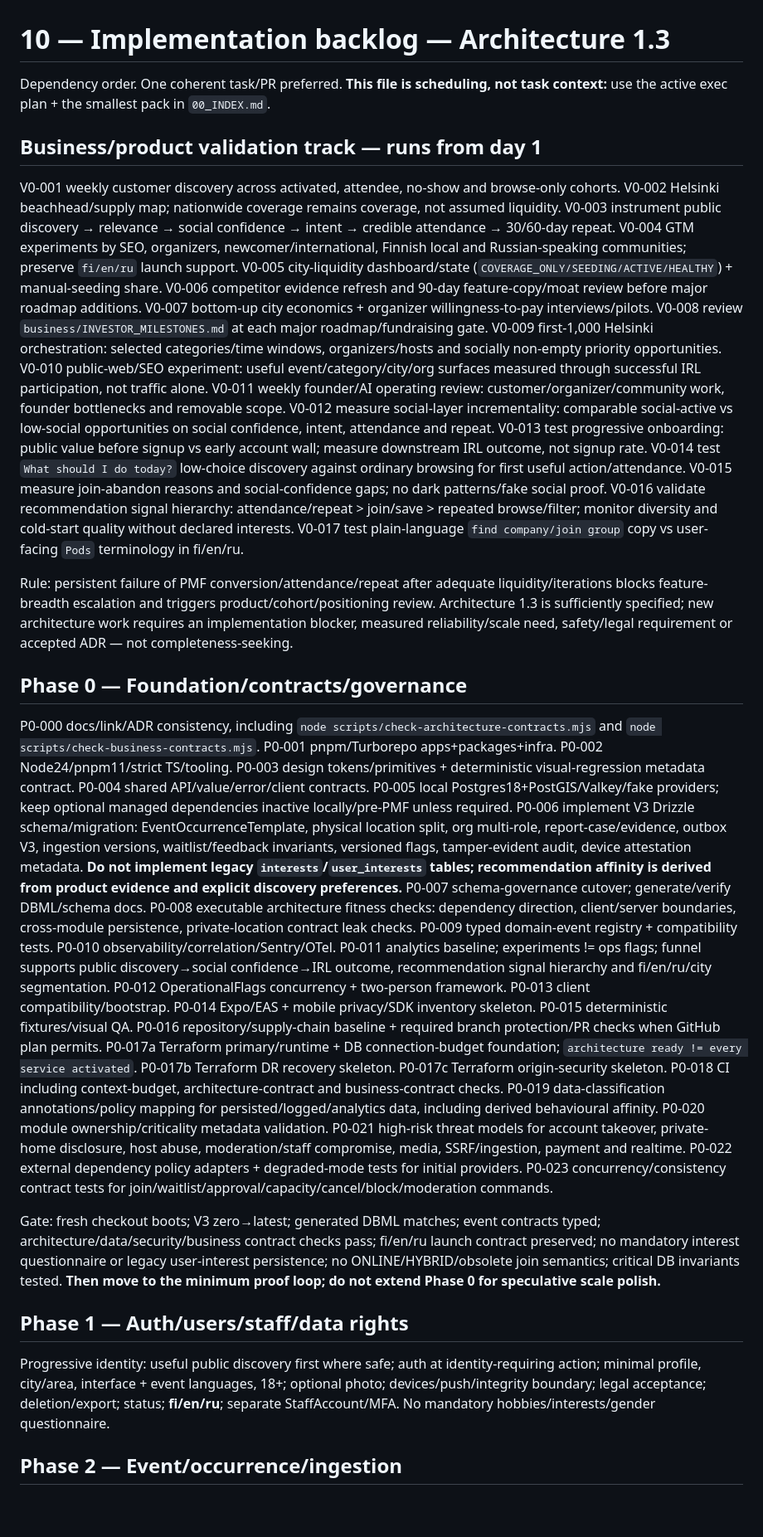
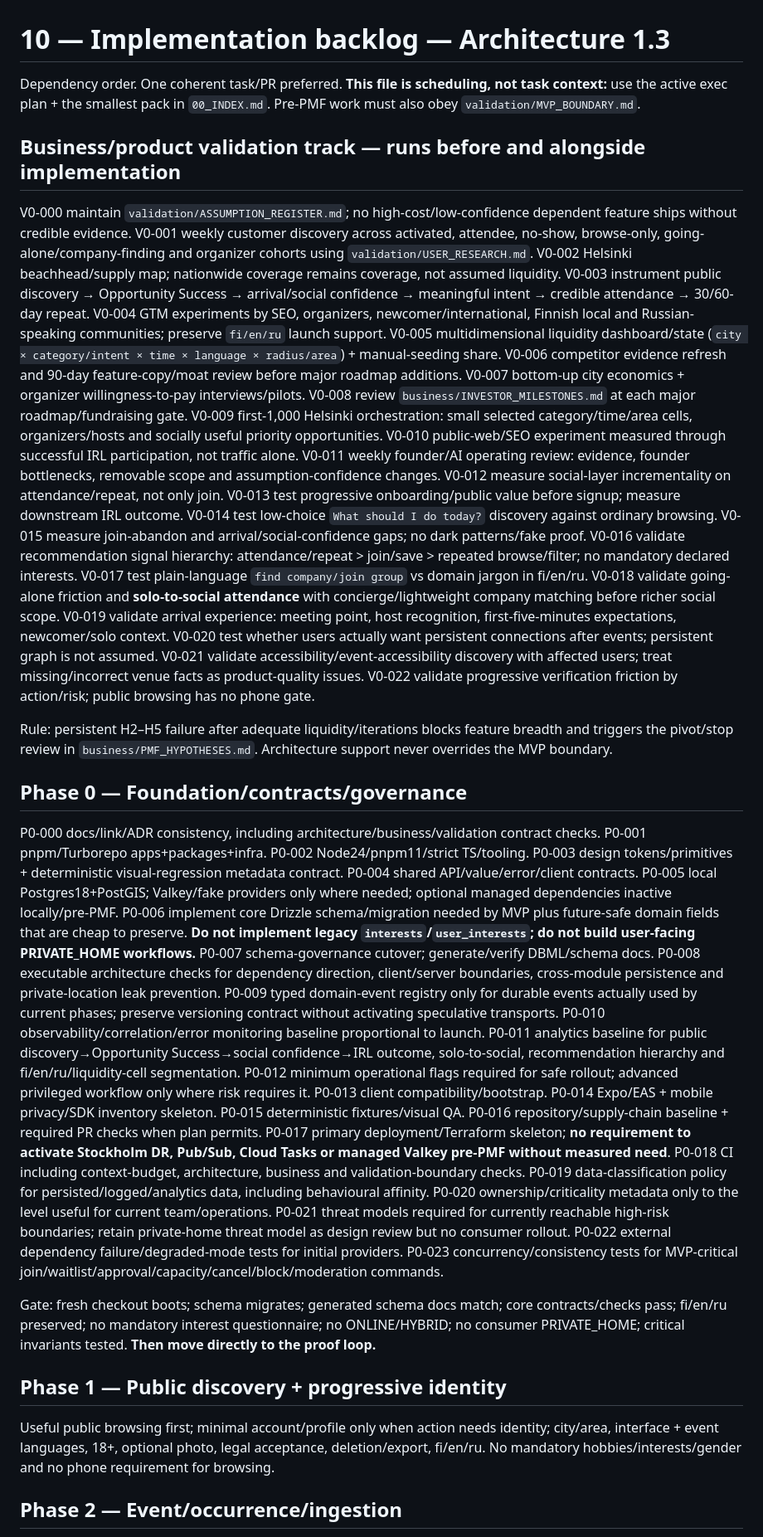
Before and after one commit to StrayForest/meet, a Markdown page: docs/10_IMPLEMENTATION_BACKLOG.md, the part around one of its changes. Shown at 83% size. Rendered like a GitHub page; blank space fills up the shorter version.

Commit message:
docs: gate implementation backlog on validation

```diff
--- a/docs/10_IMPLEMENTATION_BACKLOG.md
+++ b/docs/10_IMPLEMENTATION_BACKLOG.md
@@ -1,59 +1,63 @@
 # 10 — Implementation backlog — Architecture 1.3
 
-Dependency order. One coherent task/PR preferred. **This file is scheduling, not task context:** use the active exec plan + the smallest pack in `00_INDEX.md`.
+Dependency order. One coherent task/PR preferred. **This file is scheduling, not task context:** use the active exec plan + the smallest pack in `00_INDEX.md`. Pre-PMF work must also obey `validation/MVP_BOUNDARY.md`.
 
-## Business/product validation track — runs from day 1
-V0-001 weekly customer discovery across activated, attendee, no-show and browse-only cohorts.
+## Business/product validation track — runs before and alongside implementation
+V0-000 maintain `validation/ASSUMPTION_REGISTER.md`; no high-cost/low-confidence dependent feature ships without credible evidence.
+V0-001 weekly customer discovery across activated, attendee, no-show, browse-only, going-alone/company-finding and organizer cohorts using `validation/USER_RESEARCH.md`.
 V0-002 Helsinki beachhead/supply map; nationwide coverage remains coverage, not assumed liquidity.
-V0-003 instrument public discovery → relevance → social confidence → intent → credible attendance → 30/60-day repeat.
+V0-003 instrument public discovery → Opportunity Success → arrival/social confidence → meaningful intent → credible attendance → 30/60-day repeat.
 V0-004 GTM experiments by SEO, organizers, newcomer/international, Finnish local and Russian-speaking communities; preserve `fi/en/ru` launch support.
-V0-005 city-liquidity dashboard/state (`COVERAGE_ONLY/SEEDING/ACTIVE/HEALTHY`) + manual-seeding share.
+V0-005 multidimensional liquidity dashboard/state (`city × category/intent × time × language × radius/area`) + manual-seeding share.
 V0-006 competitor evidence refresh and 90-day feature-copy/moat review before major roadmap additions.
 V0-007 bottom-up city economics + organizer willingness-to-pay interviews/pilots.
 V0-008 review `business/INVESTOR_MILESTONES.md` at each major roadmap/fundraising gate.
-V0-009 first-1,000 Helsinki orchestration: selected categories/time windows, organizers/hosts and socially non-empty priority opportunities.
-V0-010 public-web/SEO experiment: useful event/category/city/org surfaces measured through successful IRL participation, not traffic alone.
-V0-011 weekly founder/AI operating review: customer/organizer/community work, founder bottlenecks and removable scope.
-V0-012 measure social-layer incrementality: comparable social-active vs low-social opportunities on social confidence, intent, attendance and repeat.
-V0-013 test progressive onboarding: public value before signup vs early account wall; measure downstream IRL outcome, not signup rate.
-V0-014 test `What should I do today?` low-choice discovery against ordinary browsing for first useful action/attendance.
-V0-015 measure join-abandon reasons and social-confidence gaps; no dark patterns/fake social proof.
-V0-016 validate recommendation signal hierarchy: attendance/repeat > join/save > repeated browse/filter; monitor diversity and cold-start quality without declared interests.
-V0-017 test plain-language `find company/join group` copy vs user-facing `Pods` terminology in fi/en/ru.
+V0-009 first-1,000 Helsinki orchestration: small selected category/time/area cells, organizers/hosts and socially useful priority opportunities.
+V0-010 public-web/SEO experiment measured through successful IRL participation, not traffic alone.
+V0-011 weekly founder/AI operating review: evidence, founder bottlenecks, removable scope and assumption-confidence changes.
+V0-012 measure social-layer incrementality on attendance/repeat, not only join.
+V0-013 test progressive onboarding/public value before signup; measure downstream IRL outcome.
+V0-014 test low-choice `What should I do today?` discovery against ordinary browsing.
+V0-015 measure join-abandon and arrival/social-confidence gaps; no dark patterns/fake proof.
+V0-016 validate recommendation signal hierarchy: attendance/repeat > join/save > repeated browse/filter; no mandatory declared interests.
+V0-017 test plain-language `find company/join group` vs domain jargon in fi/en/ru.
+V0-018 validate going-alone friction and **solo-to-social attendance** with concierge/lightweight company matching before richer social scope.
+V0-019 validate arrival experience: meeting point, host recognition, first-five-minutes expectations, newcomer/solo context.
+V0-020 test whether users actually want persistent connections after events; persistent graph is not assumed.
+V0-021 validate accessibility/event-accessibility discovery with affected users; treat missing/incorrect venue facts as product-quality issues.
+V0-022 validate progressive verification friction by action/risk; public browsing has no phone gate.
 
-Rule: persistent failure of PMF conversion/attendance/repeat after adequate liquidity/iterations blocks feature-breadth escalation and triggers product/cohort/positioning review. Architecture 1.3 is sufficiently specified; new architecture work requires an implementation blocker, measured reliability/scale need, safety/legal requirement or accepted ADR — not completeness-seeking.
+Rule: persistent H2–H5 failure after adequate liquidity/iterations blocks feature breadth and triggers the pivot/stop review in `business/PMF_HYPOTHESES.md`. Architecture support never overrides the MVP boundary.
 
 ## Phase 0 — Foundation/contracts/governance
-P0-000 docs/link/ADR consistency, including `node scripts/check-architecture-contracts.mjs` and `node scripts/check-business-contracts.mjs`.
+P0-000 docs/link/ADR consistency, including architecture/business/validation contract checks.
 P0-001 pnpm/Turborepo apps+packages+infra.
 P0-002 Node24/pnpm11/strict TS/tooling.
 P0-003 design tokens/primitives + deterministic visual-regression metadata contract.
 P0-004 shared API/value/error/client contracts.
-P0-005 local Postgres18+PostGIS/Valkey/fake providers; keep optional managed dependencies inactive locally/pre-PMF unless required.
-P0-006 implement V3 Drizzle schema/migration: EventOccurrenceTemplate, physical location split, org multi-role, report-case/evidence, outbox V3, ingestion versions, waitlist/feedback invariants, versioned flags, tamper-evident audit, device attestation metadata. **Do not implement legacy `interests`/`user_interests` tables; recommendation affinity is derived from product evidence and explicit discovery preferences.**
+P0-005 local Postgres18+PostGIS; Valkey/fake providers only where needed; optional managed dependencies inactive locally/pre-PMF.
+P0-006 implement core Drizzle schema/migration needed by MVP plus future-safe domain fields that are cheap to preserve. **Do not implement legacy `interests`/`user_interests`; do not build user-facing PRIVATE_HOME workflows.**
 P0-007 schema-governance cutover; generate/verify DBML/schema docs.
-P0-008 executable architecture fitness checks: dependency direction, client/server boundaries, cross-module persistence, private-location contract leak checks.
-P0-009 typed domain-event registry + compatibility tests.
-P0-010 observability/correlation/Sentry/OTel.
-P0-011 analytics baseline; experiments != ops flags; funnel supports public discovery→social confidence→IRL outcome, recommendation signal hierarchy and fi/en/ru/city segmentation.
-P0-012 OperationalFlags concurrency + two-person framework.
+P0-008 executable architecture checks for dependency direction, client/server boundaries, cross-module persistence and private-location leak prevention.
+P0-009 typed domain-event registry only for durable events actually used by current phases; preserve versioning contract without activating speculative transports.
+P0-010 observability/correlation/error monitoring baseline proportional to launch.
+P0-011 analytics baseline for public discovery→Opportunity Success→social confidence→IRL outcome, solo-to-social, recommendation hierarchy and fi/en/ru/liquidity-cell segmentation.
+P0-012 minimum operational flags required for safe rollout; advanced privileged workflow only where risk requires it.
 P0-013 client compatibility/bootstrap.
 P0-014 Expo/EAS + mobile privacy/SDK inventory skeleton.
 P0-015 deterministic fixtures/visual QA.
-P0-016 repository/supply-chain baseline + required branch protection/PR checks when GitHub plan permits.
-P0-017a Terraform primary/runtime + DB connection-budget foundation; `architecture ready != every service activated`.
-P0-017b Terraform DR recovery skeleton.
-P0-017c Terraform origin-security skeleton.
-P0-018 CI including context-budget, architecture-contract and business-contract checks.
-P0-019 data-classification annotations/policy mapping for persisted/logged/analytics data, including derived behavioural affinity.
-P0-020 module ownership/criticality metadata validation.
-P0-021 high-risk threat models for account takeover, private-home disclosure, host abuse, moderation/staff compromise, media, SSRF/ingestion, payment and realtime.
-P0-022 external dependency policy adapters + degraded-mode tests for initial providers.
-P0-023 concurrency/consistency contract tests for join/waitlist/approval/capacity/cancel/block/moderation commands.
+P0-016 repository/supply-chain baseline + required PR checks when plan permits.
+P0-017 primary deployment/Terraform skeleton; **no requirement to activate Stockholm DR, Pub/Sub, Cloud Tasks or managed Valkey pre-PMF without measured need**.
+P0-018 CI including context-budget, architecture, business and validation-boundary checks.
+P0-019 data-classification policy for persisted/logged/analytics data, including behavioural affinity.
+P0-020 ownership/criticality metadata only to the level useful for current team/operations.
+P0-021 threat models required for currently reachable high-risk boundaries; retain private-home threat model as design review but no consumer rollout.
+P0-022 external dependency failure/degraded-mode tests for initial providers.
+P0-023 concurrency/consistency tests for MVP-critical join/waitlist/approval/capacity/cancel/block/moderation commands.
 
-Gate: fresh checkout boots; V3 zero→latest; generated DBML matches; event contracts typed; architecture/data/security/business contract checks pass; fi/en/ru launch contract preserved; no mandatory interest questionnaire or legacy user-interest persistence; no ONLINE/HYBRID/obsolete join semantics; critical DB invariants tested. **Then move to the minimum proof loop; do not extend Phase 0 for speculative scale polish.**
+Gate: fresh checkout boots; schema migrates; generated schema docs match; core contracts/checks pass; fi/en/ru preserved; no mandatory interest questionnaire; no ONLINE/HYBRID; no consumer PRIVATE_HOME; critical invariants tested. **Then move directly to the proof loop.**
 
-## Phase 1 — Auth/users/staff/data rights
-Progressive identity: useful public discovery first where safe; auth at identity-requiring action; minimal profile, city/area, interface + event languages, 18+; optional photo; devices/push/integrity boundary; legal acceptance; deletion/export; status; **fi/en/ru**; separate StaffAccount/MFA. No mandatory hobbies/interests/gender questionnaire.
+## Phase 1 — Public discovery + progressive identity
+Useful public browsing first; minimal account/profile only when action needs identity; city/area, interface + event languages, 18+, optional photo, legal acceptance, deletion/export, fi/en/ru. No mandatory hobbies/interests/gender and no phone requirement for browsing.
 
 ## Phase 2 — Event/occurrence/ingestion
```
Also changed, not shown: other parts of docs/10_IMPLEMENTATION_BACKLOG.md (+25 -22 lines).
